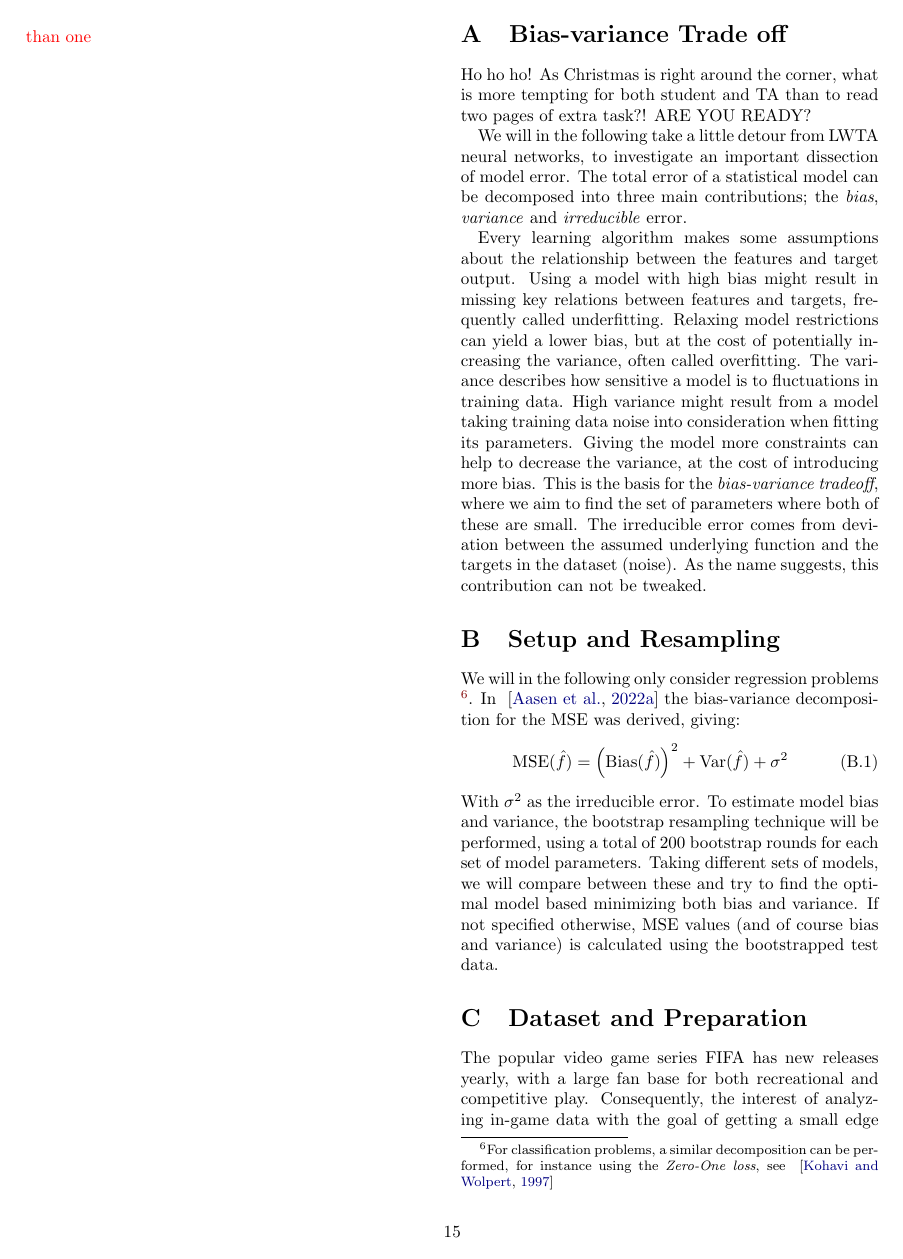
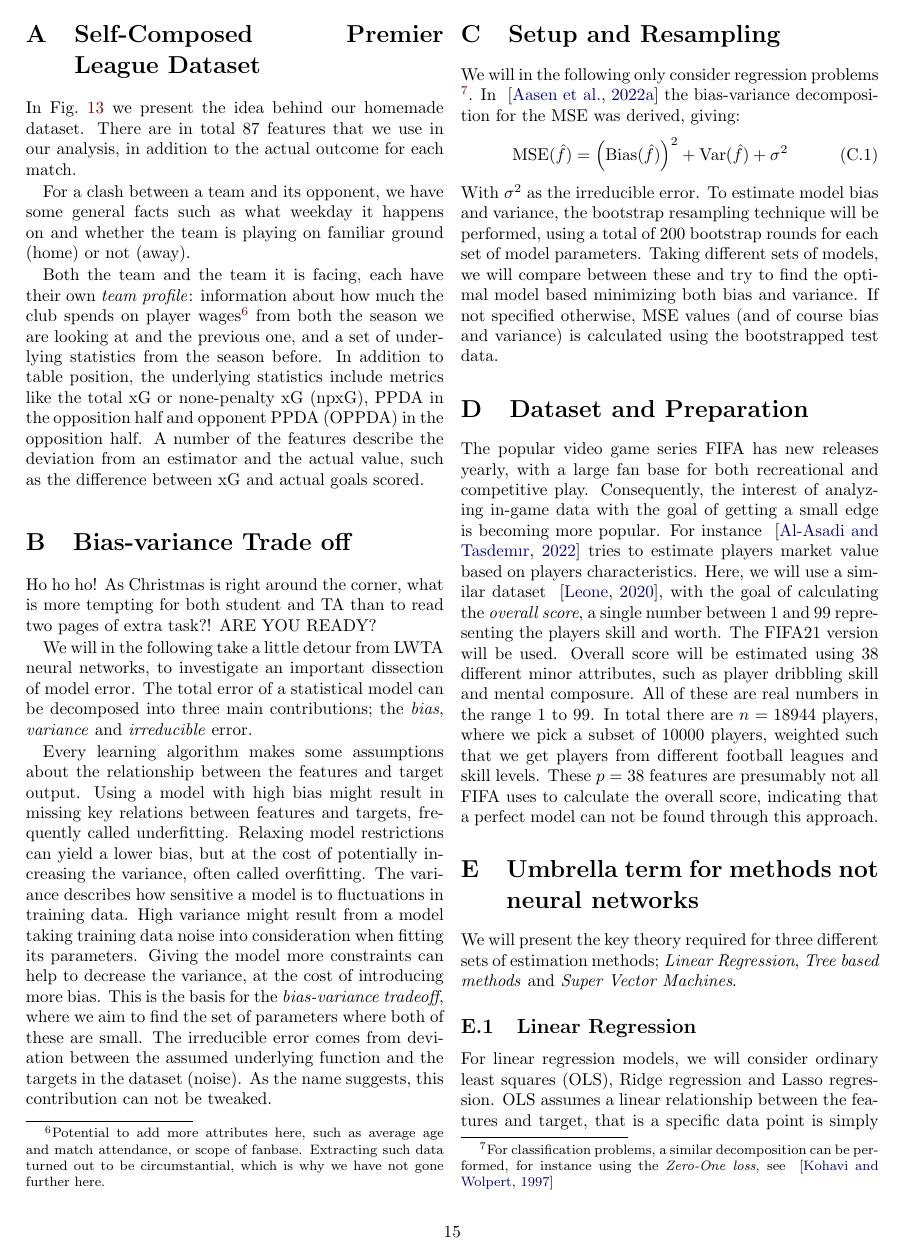
Before and after one commit to hkve/FYS-STK4155, a LaTeX paper (Project3/tex/main.tex, which reads Project3/tex/sections/appendix.tex): page 15 of 21. Compiled offline with pdfLaTeX.

Commit message:
more about dataset

```diff
--- a/Project3/tex/sections/appendix.tex
+++ b/Project3/tex/sections/appendix.tex
@@ -0,0 +1,2 @@
+    \section{Self-Composed Premier League Dataset}\label[app]{app:EPL_dataset}
+        In \cref{fig:EPLdata} we present the idea behind our homemade dataset. There are in total 87 features that we use in our analysis, in addition to the actual outcome for each match.
@@ -1,3 +8,11 @@
+            \label[fig]{fig:EPLdata}
+        \end{figure*}
+
+        For a clash between a team and its opponent, we have some general facts such as what weekday it happens on and whether the team is playing on familiar ground (home) or not (away).
+
+        Both the team and the team it is facing, each have their own \textit{team profile}: information about how much the club spends on player wages\footnote{Potential to add more attributes here, such as average age and match attendance, or scope of fanbase. Extracting such data turned out to be circumstantial, which is why we have not gone further here.} from both the season we are looking at and the previous one, and a set of underlying statistics from the season before.  In addition to table position, the underlying statistics include metrics like the total xG or none-penalty xG (npxG), PPDA in the opposition half and opponent PPDA (OPPDA) in the opposition half. A number of the features describe the deviation from an estimator and the actual value, such as the difference between xG and actual goals scored.
+
+
     \section{Bias-variance Trade off}
         Ho ho ho! As Christmas is right around the corner, what is more tempting for both student and TA than to read two pages of extra task?! ARE YOU READY?
 
```
Also changed, not shown: Project3/tex/sections/method.tex (+1 -8 lines), Project3/tex/sections/appendix.tex (5 more changed lines).
